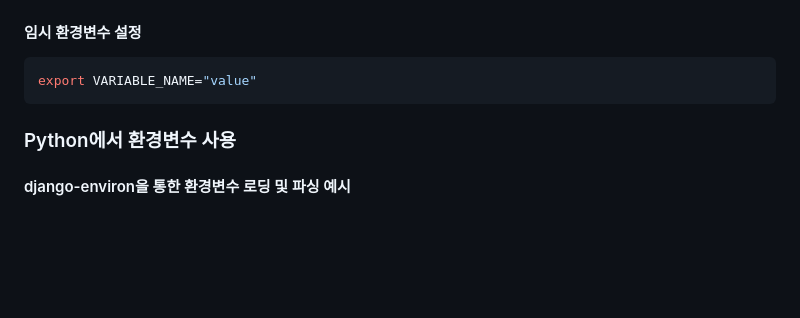
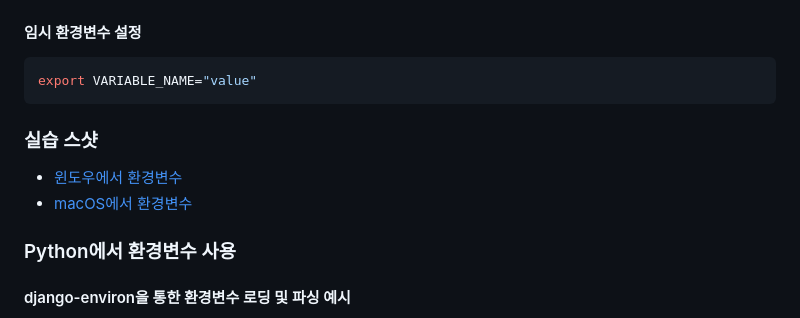
Before and after one commit to weniv/Modulab_Backend_4, a Markdown page: pyhub/DAY-02 (2025-06-18)/README.md, the part around the change. GitHub-like rendering; blank space fills up the shorter version.

Commit message:
Updated pyhub/DAY-02 README.md

````diff
--- a/pyhub/DAY-02 (2025-06-18)/README.md
+++ b/pyhub/DAY-02 (2025-06-18)/README.md
@@ -92,6 +92,11 @@ source ~/.bash_profile  # 또는 source ~/.zshrc
 ```bash
 export VARIABLE_NAME="value"
 ```
+
+### 실습 스샷
+
++ [윈도우에서 환경변수](./ENV_ON_WINDOWS.md)
++ [macOS에서 환경변수](./ENV_ON_MACOS.md)
 
 ### Python에서 환경변수 사용
 
````
